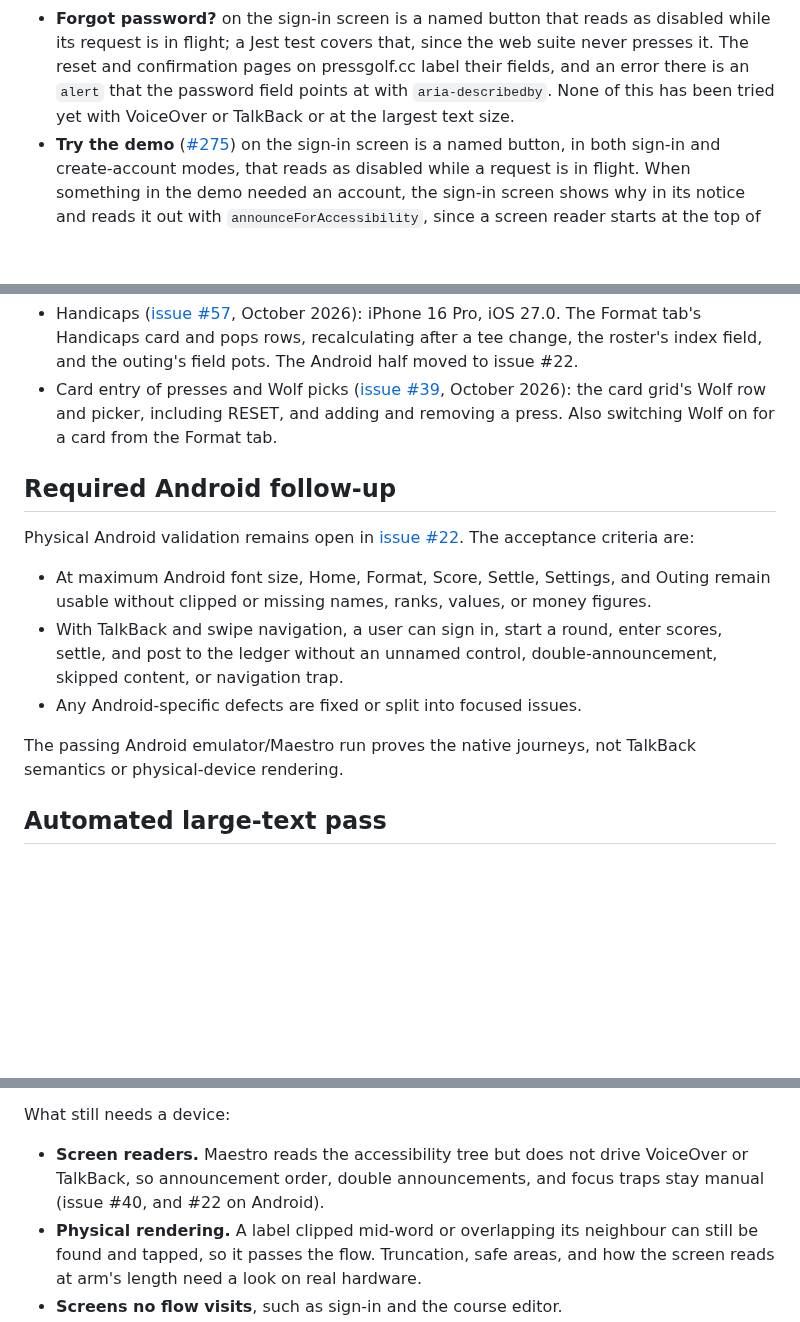
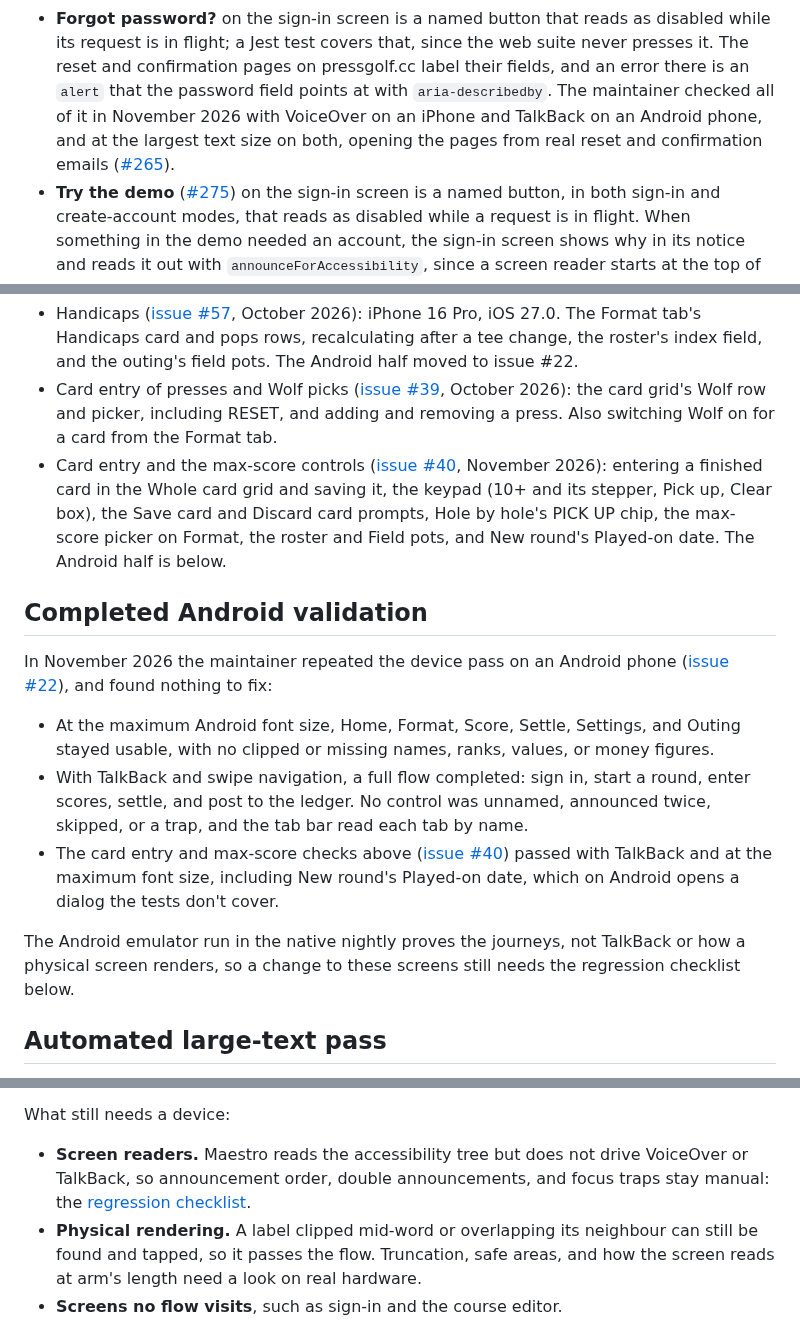
Before and after one commit to jwh3times/PressGolf, a Markdown page: docs/accessibility.md, 3 parts joined by grey strips. Drawn GitHub-style; blank space fills up the shorter version.

Commit message:
docs: record the Android device pass and the card-entry screen-reader checks
The maintainer completed #22 (TalkBack and maximum font size on an
Android phone) and #40 (card entry and the max-score controls with
VoiceOver and TalkBack) in November 2026, with nothing to fix, and
#265's pages passed on both platforms. accessibility.md and the README
no longer describe them as open.

Co-Authored-By: Claude Opus 5.5 <noreply@anthropic.com>

```diff
--- a/docs/accessibility.md
+++ b/docs/accessibility.md
@@ -32,8 +32,10 @@ substitute for assistive-technology use on both platforms.
   disabled while its request is in flight; a Jest test covers that, since the
   web suite never presses it. The reset and confirmation pages on pressgolf.cc label
   their fields, and an error there is an `alert` that the password field points
-  at with `aria-describedby`. None of this has been tried yet with VoiceOver or
-  TalkBack or at the largest text size.
+  at with `aria-describedby`. The maintainer checked all of it in November 2026
+  with VoiceOver on an iPhone and TalkBack on an Android phone, and at the
+  largest text size on both, opening the pages from real reset and confirmation
+  emails ([#265](https://github.com/jwh3times/PressGolf/issues/265)).
 - **Try the demo** ([#275](https://github.com/jwh3times/PressGolf/issues/275)) on the sign-in screen is a named button, in both sign-in
   and create-account modes, that reads as disabled while a request is in
   flight. When something in the demo needed an account, the sign-in screen
@@ -185,23 +187,34 @@ Later features had the same iOS pass at maximum text size and with VoiceOver:
   ([issue #39](https://github.com/jwh3times/PressGolf/issues/39), October 2026):
   the card grid's Wolf row and picker, including RESET, and adding and removing
   a press. Also switching Wolf on for a card from the Format tab.
+- Card entry and the max-score controls
+  ([issue #40](https://github.com/jwh3times/PressGolf/issues/40), November
+  2026): entering a finished card in the Whole card grid and saving it, the
+  keypad (10+ and its stepper, Pick up, Clear box), the Save card and Discard
+  card prompts, Hole by hole's PICK UP chip, the max-score picker on Format,
+  the roster and Field pots, and New round's Played-on date. The Android half
+  is below.
 
-## Required Android follow-up
+## Completed Android validation
 
-Physical Android validation remains open in
-[issue #22](https://github.com/jwh3times/PressGolf/issues/22). The acceptance
-criteria are:
+In November 2026 the maintainer repeated the device pass on an Android phone
+([issue #22](https://github.com/jwh3times/PressGolf/issues/22)), and found
+nothing to fix:
 
-- At maximum Android font size, Home, Format, Score, Settle, Settings, and
-  Outing remain usable without clipped or missing names, ranks, values, or
+- At the maximum Android font size, Home, Format, Score, Settle, Settings, and
+  Outing stayed usable, with no clipped or missing names, ranks, values, or
   money figures.
-- With TalkBack and swipe navigation, a user can sign in, start a round, enter
-  scores, settle, and post to the ledger without an unnamed control,
-  double-announcement, skipped content, or navigation trap.
-- Any Android-specific defects are fixed or split into focused issues.
+- With TalkBack and swipe navigation, a full flow completed: sign in, start a
+  round, enter scores, settle, and post to the ledger. No control was unnamed,
+  announced twice, skipped, or a trap, and the tab bar read each tab by name.
+- The card entry and max-score checks above
+  ([issue #40](https://github.com/jwh3times/PressGolf/issues/40)) passed with
+  TalkBack and at the maximum font size, including New round's Played-on date,
+  which on Android opens a dialog the tests don't cover.
 
-The passing Android emulator/Maestro run proves the native journeys, not
-TalkBack semantics or physical-device rendering.
+The Android emulator run in the native nightly proves the journeys, not
+TalkBack or how a physical screen renders, so a change to these screens still
+needs the regression checklist below.
 
 ## Automated large-text pass
 
@@ -219,7 +232,7 @@ What still needs a device:
 
 - **Screen readers.** Maestro reads the accessibility tree but does not drive
   VoiceOver or TalkBack, so announcement order, double announcements, and
-  focus traps stay manual (issue #40, and #22 on Android).
+  focus traps stay manual: the [regression checklist](#regression-checklist).
 - **Physical rendering.** A label clipped mid-word or overlapping its
   neighbour can still be found and tapped, so it passes the flow. Truncation,
   safe areas, and how the screen reads at arm's length need a look on real
```
Also changed, not shown: README.md (+4 -7 lines), docs/agents/docs.md (+2 -2 lines).
